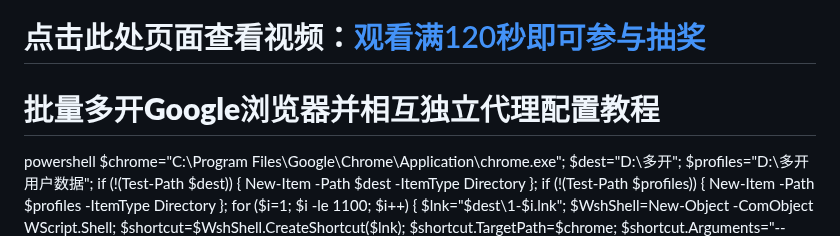
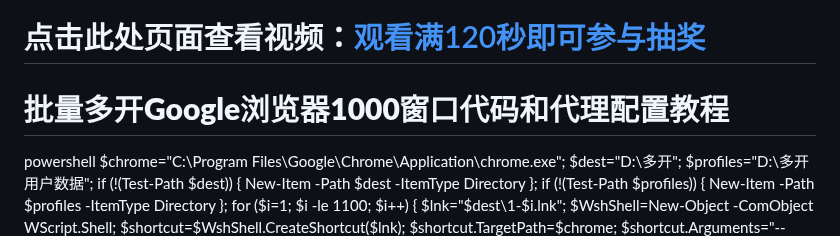
Before and after one commit to absbsa/DKIP, a Markdown page: index.md, the part around the change. GitHub-like rendering.

```diff
--- a/index.md
+++ b/index.md
@@ -8,7 +8,7 @@
 
 
 
-# **批量多开Google浏览器并相互独立代理配置教程**
+# **批量多开Google浏览器1000窗口代码和代理配置教程**
 powershell
 $chrome="C:\Program Files\Google\Chrome\Application\chrome.exe"; $dest="D:\多开"; $profiles="D:\多开用户数据"; if (!(Test-Path $dest)) { New-Item -Path $dest -ItemType Directory }; if (!(Test-Path $profiles)) { New-Item -Path $profiles -ItemType Directory }; for ($i=1; $i -le 1100; $i++) { $lnk="$dest\1-$i.lnk"; $WshShell=New-Object -ComObject WScript.Shell; $shortcut=$WshShell.CreateShortcut($lnk); $shortcut.TargetPath=$chrome; $shortcut.Arguments="--user-data-dir=$profiles\1-$i --proxy-server=`"这里填IP和端口`""; $shortcut.WorkingDirectory=Split-Path $chrome; $shortcut.IconLocation=$chrome; $shortcut.Save(); Write-Host "创建了 1-$i" }
 TG: @kukuAPT
```
